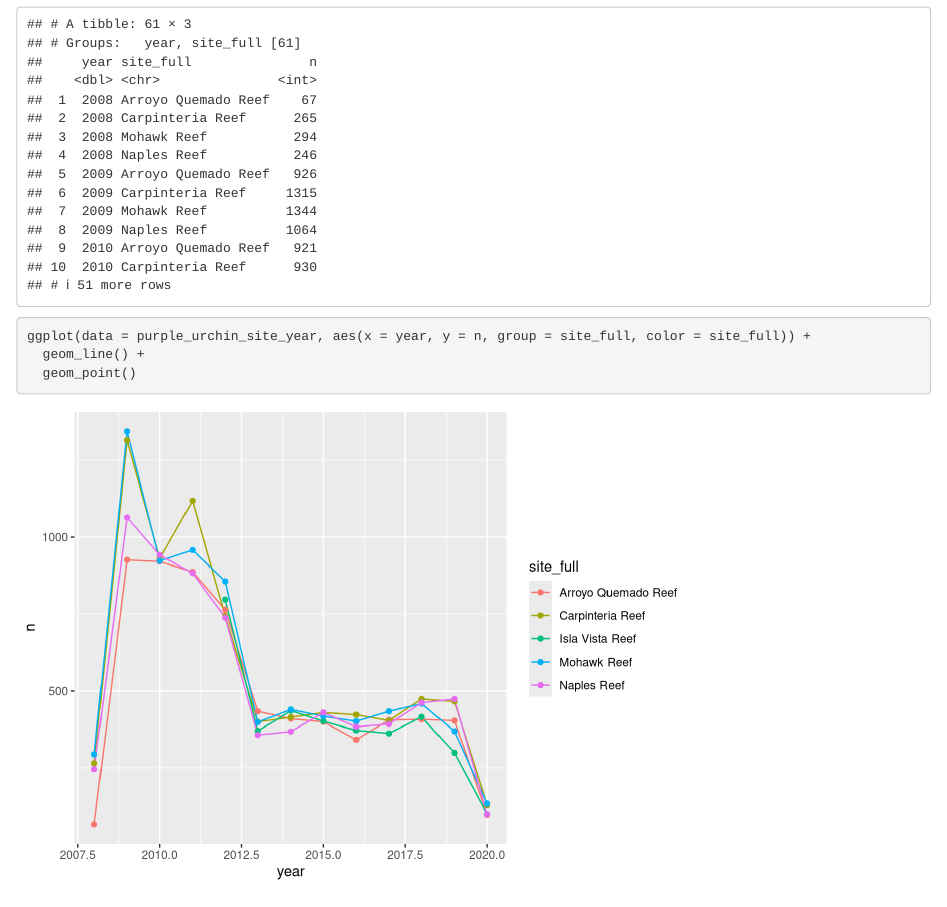
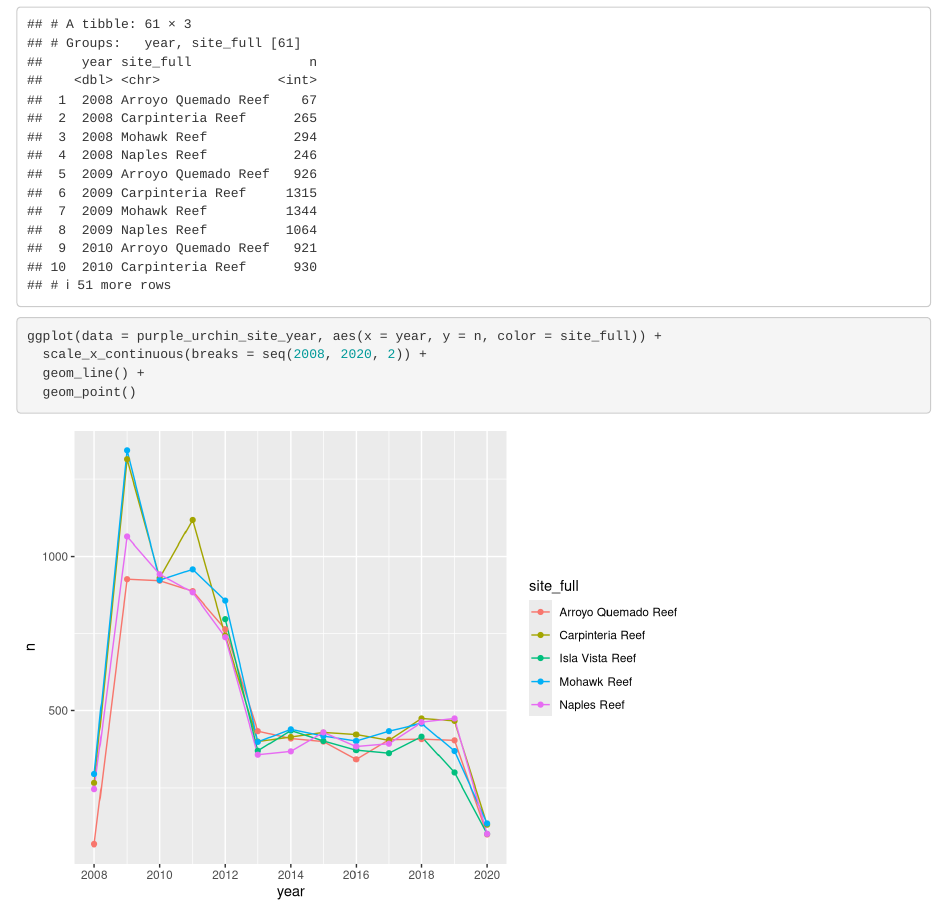
Before and after one commit to aaronkreisberg/a3-task3-task4-ak, an R Markdown document (src/a3_task3_aaron_kreisberg.Rmd): the page in a window 1100 px wide, from 2300 px down. Rendered offline with R 4.5, knitr and Pandoc, with nearby package versions; column names are cleaned by a stand-in for the janitor package.

Commit message:
second commit a_3_task_3

````diff
--- a/src/a3_task3_aaron_kreisberg.Rmd
+++ b/src/a3_task3_aaron_kreisberg.Rmd
@@ -80,7 +80,9 @@ purple_urchin_site_year
 ```
 
 ```{r}
-ggplot(data = purple_urchin_site_year, aes(x = year, y = n, group = site_full, color = site_full)) +
+ggplot(data = purple_urchin_site_year, aes(x = year, y = n, color = site_full)) +
+  scale_x_continuous(breaks = seq(2008, 2020, 2)) +
   geom_line() +
   geom_point()
+
 ```
````
Also changed, not shown: src/a3_task3_aaron_kreisberg.html, src/a3_task3_aaron_kreisberg.Rmd (2 more changed lines).
